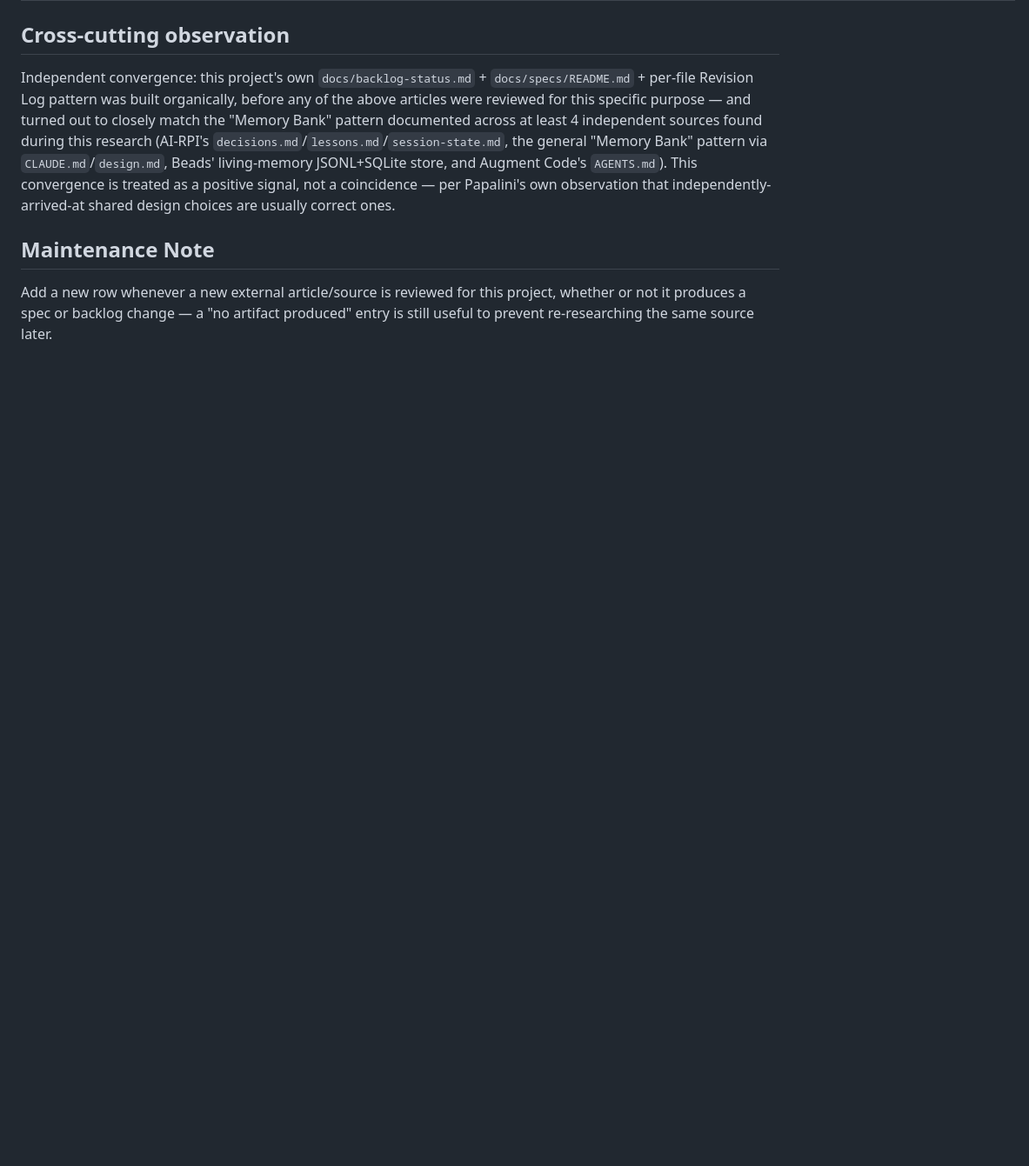
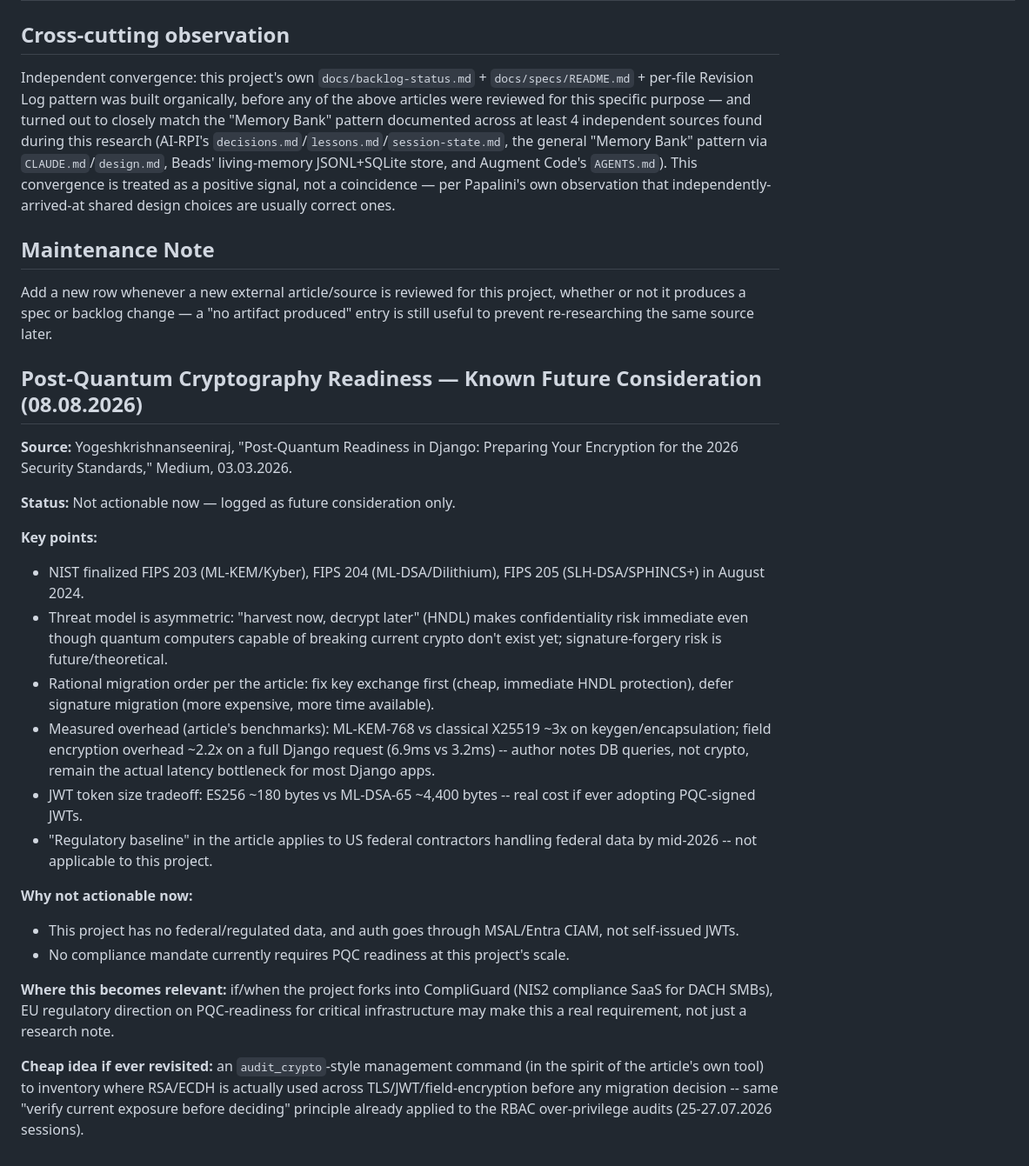
Before and after one commit to Python-Development-Lab/django-azure-app, a Markdown page: docs/research-notes.md, the part around the change. Shown at 87% size. GitHub-like rendering; blank space fills up the shorter version.

Commit message:
docs(research): log PQC readiness article as future consideration
Not actionable now (no federal/regulated data, no self-issued JWTs).
Logged per the research-notes.md maintenance convention so the
source isn't re-researched later. Relevant to revisit if the
project ever forks into CompliGuard (NIS2/DACH), where EU PQC
readiness direction may become a real requirement.

```diff
--- a/docs/research-notes.md
+++ b/docs/research-notes.md
@@ -34,3 +34,24 @@ Independent convergence: this project's own `docs/backlog-status.md` + `docs/spe
 ## Maintenance Note
 
 Add a new row whenever a new external article/source is reviewed for this project, whether or not it produces a spec or backlog change — a "no artifact produced" entry is still useful to prevent re-researching the same source later.
+## Post-Quantum Cryptography Readiness — Known Future Consideration (08.08.2026)
+
+**Source:** Yogeshkrishnanseeniraj, "Post-Quantum Readiness in Django: Preparing Your Encryption for the 2026 Security Standards," Medium, 03.03.2026.
+
+**Status:** Not actionable now — logged as future consideration only.
+
+**Key points:**
+- NIST finalized FIPS 203 (ML-KEM/Kyber), FIPS 204 (ML-DSA/Dilithium), FIPS 205 (SLH-DSA/SPHINCS+) in August 2024.
+- Threat model is asymmetric: "harvest now, decrypt later" (HNDL) makes confidentiality risk immediate even though quantum computers capable of breaking current crypto don't exist yet; signature-forgery risk is future/theoretical.
+- Rational migration order per the article: fix key exchange first (cheap, immediate HNDL protection), defer signature migration (more expensive, more time available).
+- Measured overhead (article's benchmarks): ML-KEM-768 vs classical X25519 ~3x on keygen/encapsulation; field encryption overhead ~2.2x on a full Django request (6.9ms vs 3.2ms) -- author notes DB queries, not crypto, remain the actual latency bottleneck for most Django apps.
+- JWT token size tradeoff: ES256 ~180 bytes vs ML-DSA-65 ~4,400 bytes -- real cost if ever adopting PQC-signed JWTs.
+- "Regulatory baseline" in the article applies to US federal contractors handling federal data by mid-2026 -- not applicable to this project.
+
+**Why not actionable now:**
+- This project has no federal/regulated data, and auth goes through MSAL/Entra CIAM, not self-issued JWTs.
+- No compliance mandate currently requires PQC readiness at this project's scale.
+
+**Where this becomes relevant:** if/when the project forks into CompliGuard (NIS2 compliance SaaS for DACH SMBs), EU regulatory direction on PQC-readiness for critical infrastructure may make this a real requirement, not just a research note.
+
+**Cheap idea if ever revisited:** an `audit_crypto`-style management command (in the spirit of the article's own tool) to inventory where RSA/ECDH is actually used across TLS/JWT/field-encryption before any migration decision -- same "verify current exposure before deciding" principle already applied to the RBAC over-privilege audits (25-27.07.2026 sessions).
```
